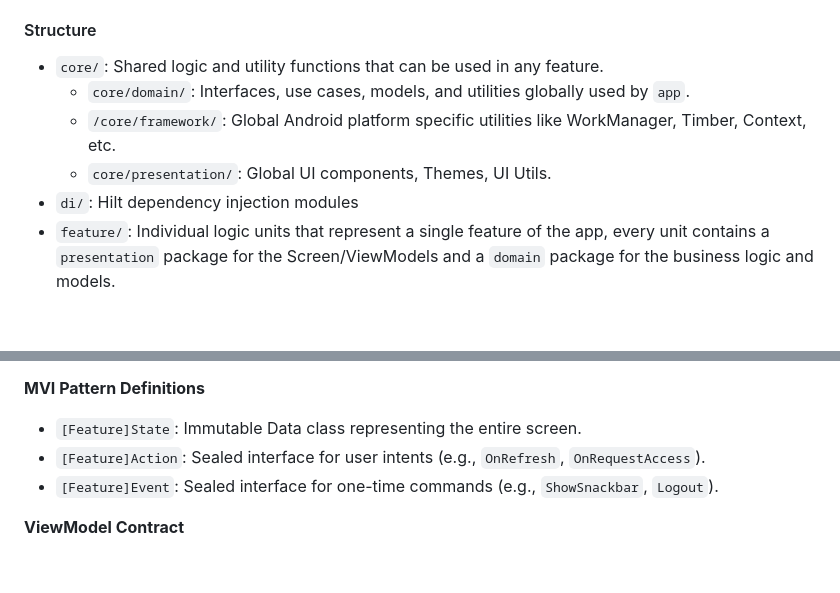
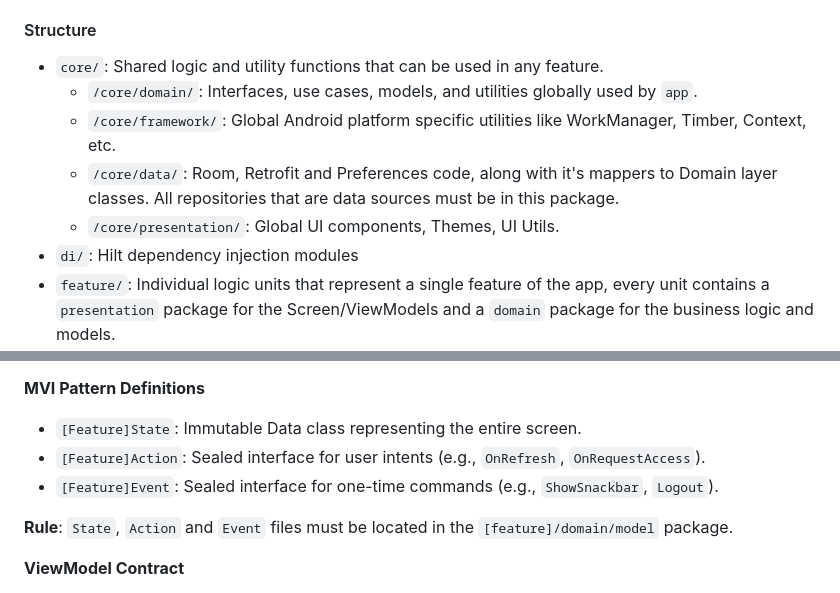
Before and after one commit to dnieln7/gallery-explorer, a Markdown page: AGENTS.md, 2 parts joined by grey strips. Rendered like a GitHub page; blank space fills up the shorter version.

Commit message:
updated AGENTS.md with core/data package description and placement rules for State, Action, and Event files

```diff
--- a/AGENTS.md
+++ b/AGENTS.md
@@ -69,10 +69,12 @@ Contains the code of the application, the sources are in `app/src/main/java/xyz/
 #### Structure
 
 * `core/`: Shared logic and utility functions that can be used in any feature.
-    * `core/domain/`: Interfaces, use cases, models, and utilities globally used by `app`.
+    * `/core/domain/`: Interfaces, use cases, models, and utilities globally used by `app`.
     * `/core/framework/`: Global Android platform specific utilities like WorkManager, Timber,
       Context, etc.
-    * `core/presentation/`: Global UI components, Themes, UI Utils.
+    * `/core/data/`: Room, Retrofit and Preferences code, along with it's mappers to Domain layer classes. All
+      repositories that are data sources must be in this package.
+    * `/core/presentation/`: Global UI components, Themes, UI Utils.
 * `di/`: Hilt dependency injection modules
 * `feature/`: Individual logic units that represent a single feature of the app, every unit contains
   a `presentation` package for the Screen/ViewModels and a `domain` package for the business logic
@@ -146,6 +148,8 @@ The `[Feature]Screen` (Stateless) is the Renderer. It is strictly responsible fo
 * `[Feature]Action`: Sealed interface for user intents (e.g., `OnRefresh`, `OnRequestAccess`).
 * `[Feature]Event`: Sealed interface for one-time commands (e.g., `ShowSnackbar`, `Logout`).
 
+**Rule**: `State`, `Action` and `Event` files must be located in the `[feature]/domain/model` package.
+
 **ViewModel Contract**
 
 * **Entry Point**: A single entry point `fun onAction(action: [Feature]Action)`.
```
